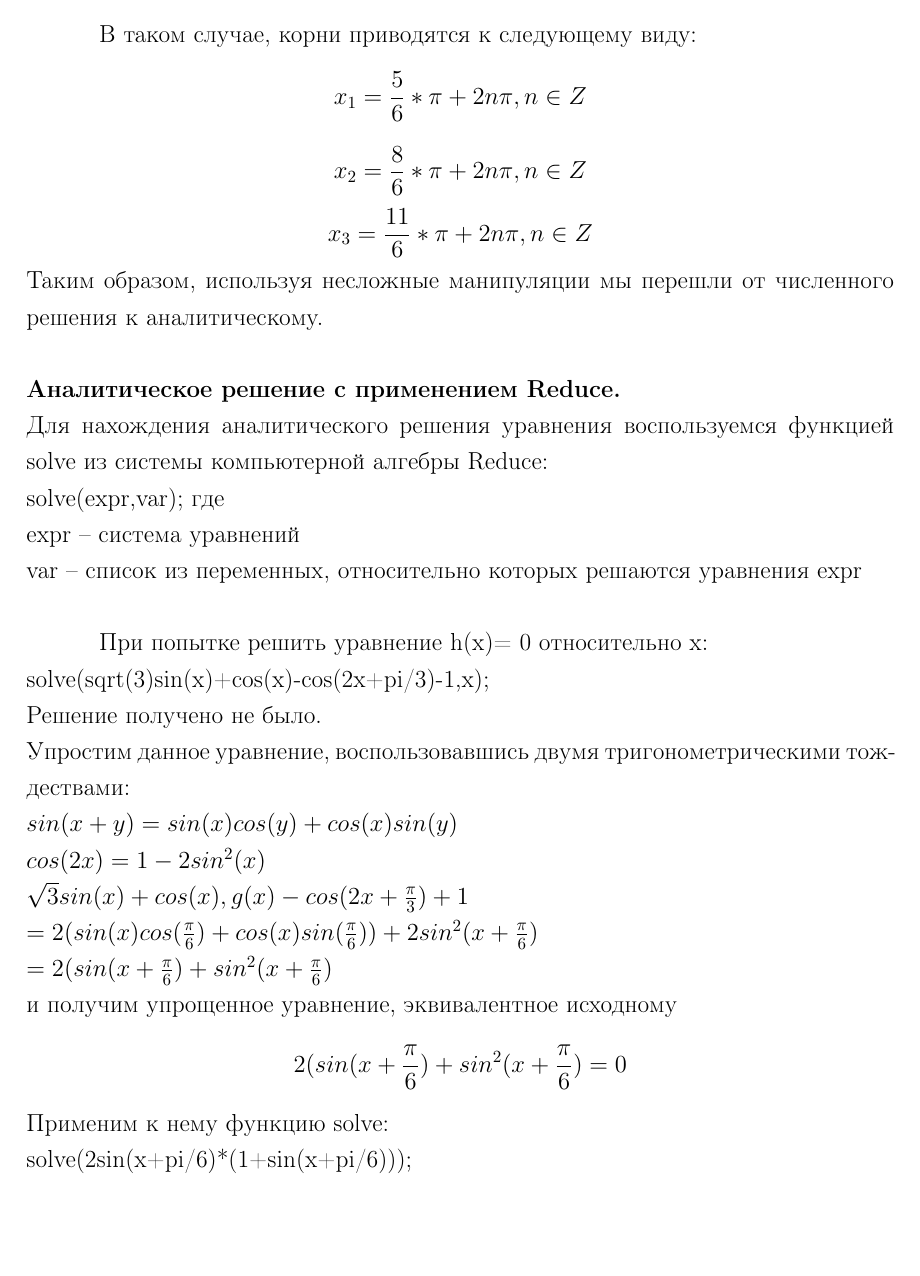
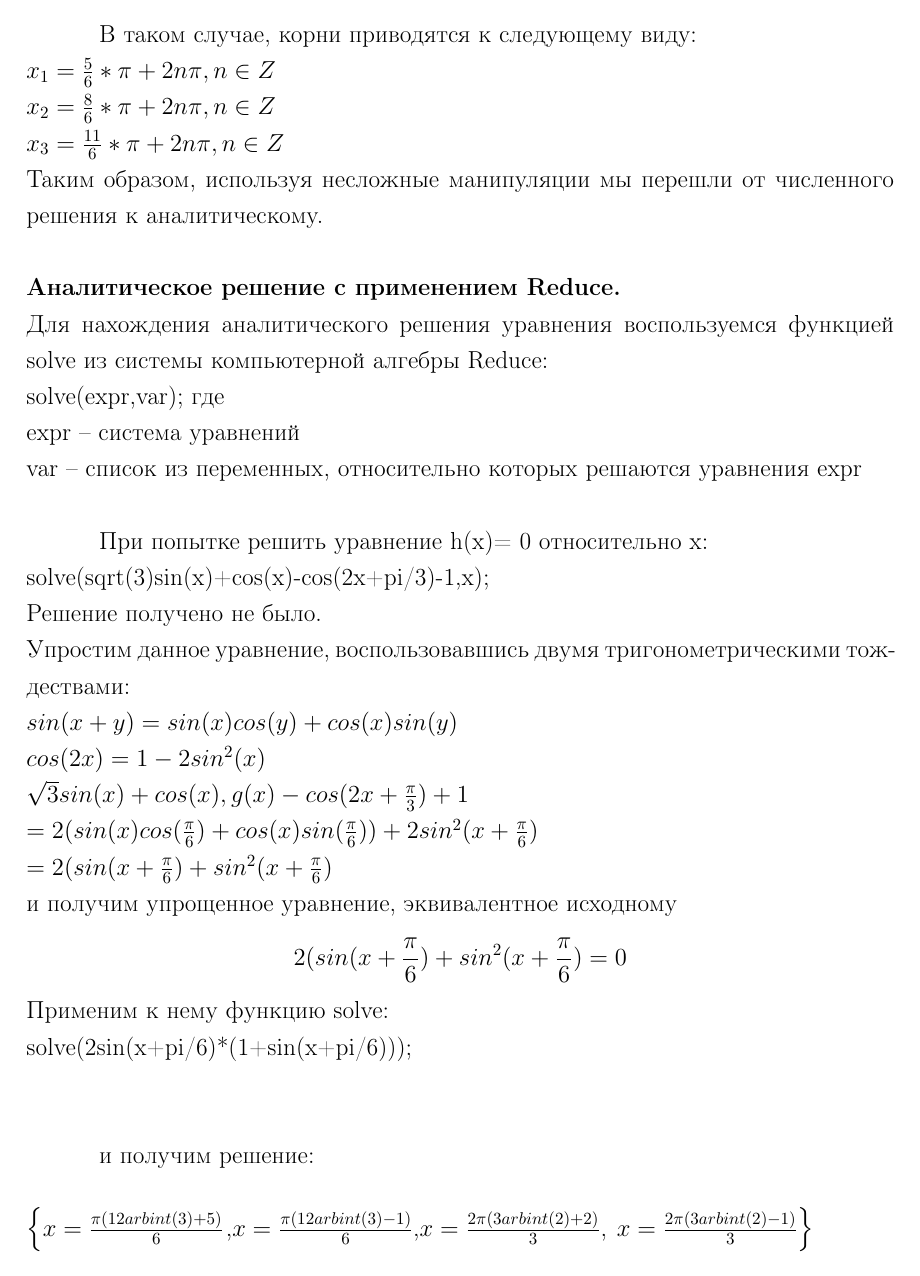
Before and after one commit to Maestro7228/Course-project, a LaTeX document (a course project.tex): page 8 of 21. Compiled offline with pdfLaTeX.

Commit message:
Доработка оформления

```diff
--- a/a course project.tex
+++ b/a course project.tex
@@ -125,10 +125,10 @@ x/\%pi =
 3*x/\%pi =
 \\2.5 4. 4. 5.5
 \newpage
-В таком случае, корни приводятся к следующему виду:
-$$x_1=\frac{5}{6}*\pi+2n\pi,n\in Z$$
-$$x_2=\frac{8}{6}*\pi+2n\pi,n\in Z$$
-$$x_3=\frac{11}{6}*\pi+2n\pi,n\in Z$$
+В таком случае, корни приводятся к следующему виду:\\
+$x_1=\frac{5}{6}*\pi+2n\pi,n\in Z$\\
+$x_2=\frac{8}{6}*\pi+2n\pi,n\in Z$\\
+$x_3=\frac{11}{6}*\pi+2n\pi,n\in Z$\\
 Таким образом, используя несложные манипуляции мы перешли от численного решения к аналитическому.\\
 \\
 {\bfАналитическое решение с применением Reduce.}\\
```
Also changed, not shown: a course project.tex (6 more changed lines).
